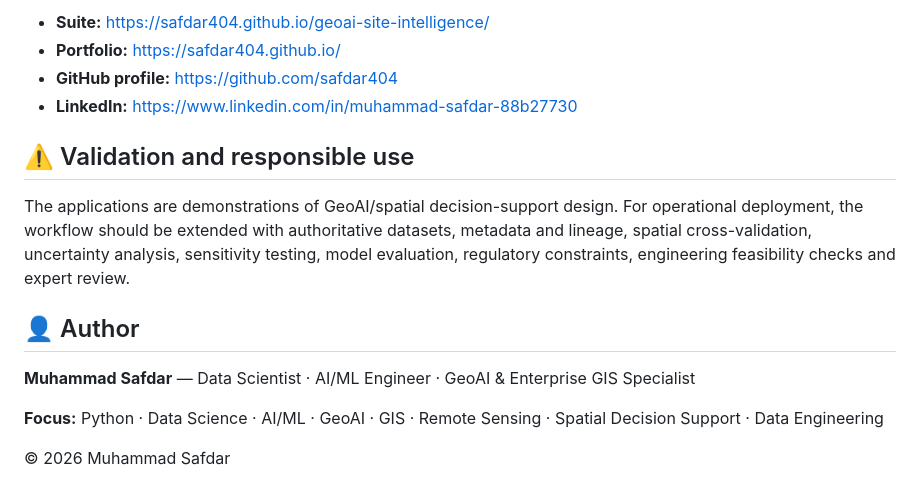
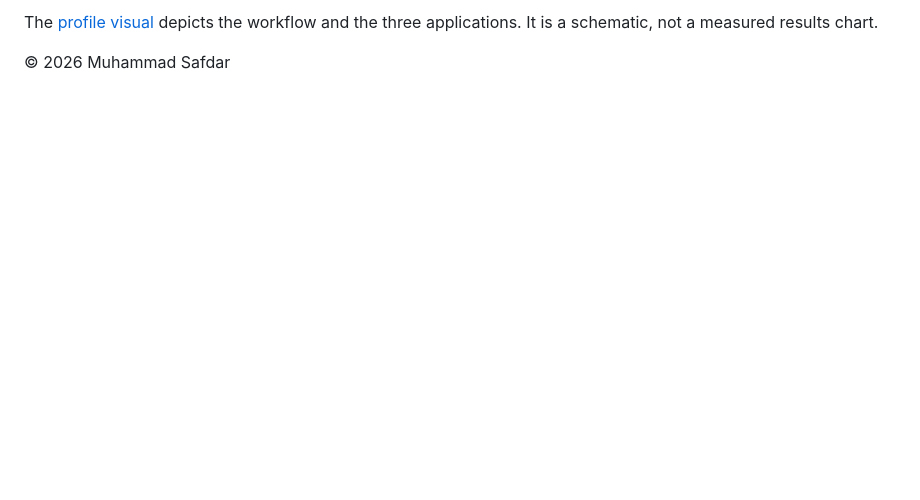
Before and after one commit to safdar404/safdar404.github.io, a Markdown page: geoai-site-intelligence/README.md, the part around one of its changes. Drawn GitHub-style; blank space fills up the shorter version.

```diff
--- a/geoai-site-intelligence/README.md
+++ b/geoai-site-intelligence/README.md
@@ -139,16 +39,3 @@ This project demonstrates a practical bridge between traditional GIS and modern
-- **Suite:** https://safdar404.github.io/geoai-site-intelligence/
-- **Portfolio:** https://safdar404.github.io/
-- **GitHub profile:** https://github.com/safdar404
-- **LinkedIn:** https://www.linkedin.com/in/muhammad-safdar-88b27730
-
-## ⚠️ Validation and responsible use
-
-The applications are demonstrations of GeoAI/spatial decision-support design. For operational deployment, the workflow should be extended with authoritative datasets, metadata and lineage, spatial cross-validation, uncertainty analysis, sensitivity testing, model evaluation, regulatory constraints, engineering feasibility checks and expert review.
-
-## 👤 Author
-
-**Muhammad Safdar** — Data Scientist · AI/ML Engineer · GeoAI & Enterprise GIS Specialist
-
-**Focus:** Python · Data Science · AI/ML · GeoAI · GIS · Remote Sensing · Spatial Decision Support · Data Engineering
+The [profile visual](https://github.com/safdar404/safdar404/blob/main/geoai-site-intelligence.svg) depicts the workflow and the three applications. It is a schematic, not a measured results chart.
 
 © 2026 Muhammad Safdar
```
Also changed, not shown: other parts of geoai-site-intelligence/README.md (+23 -123 lines).
